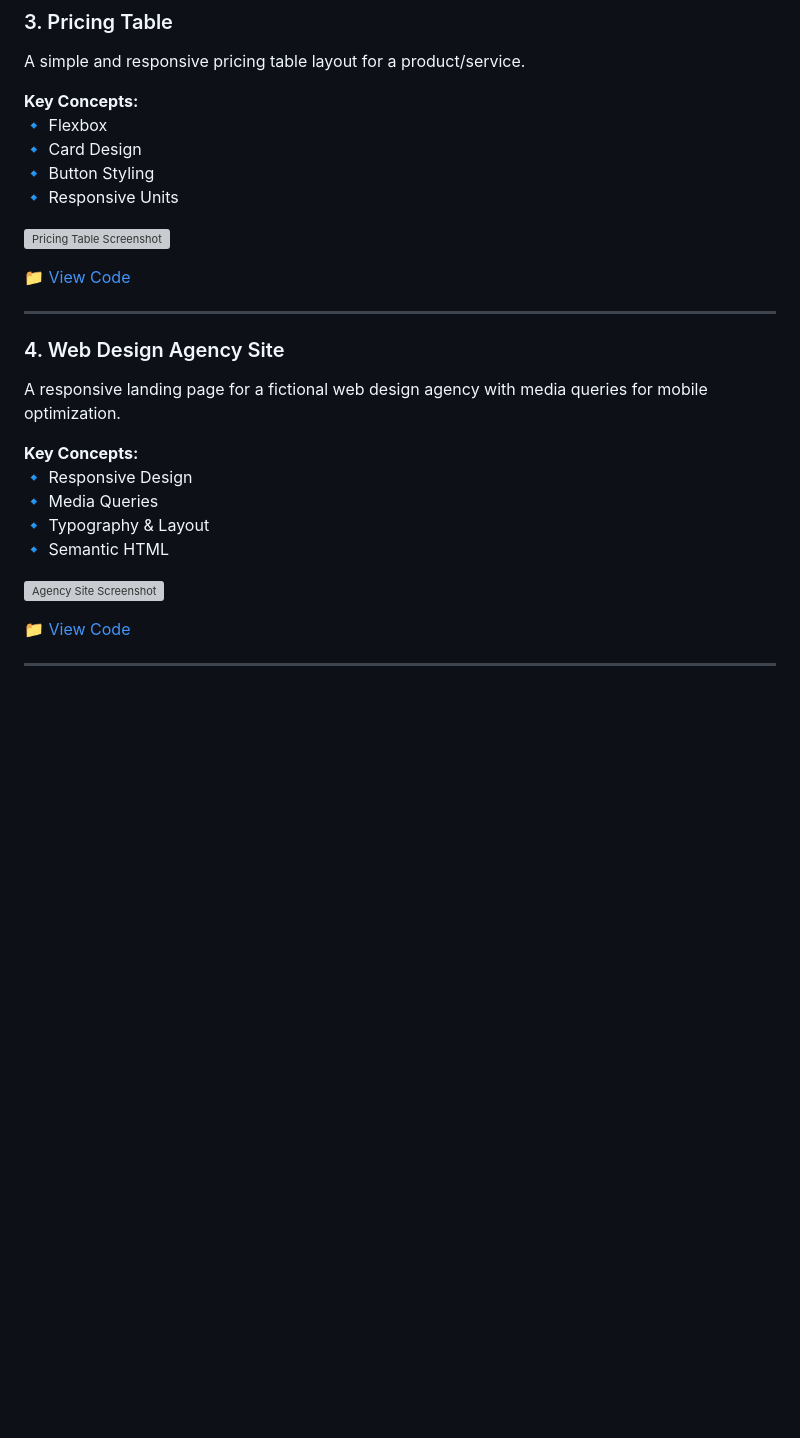
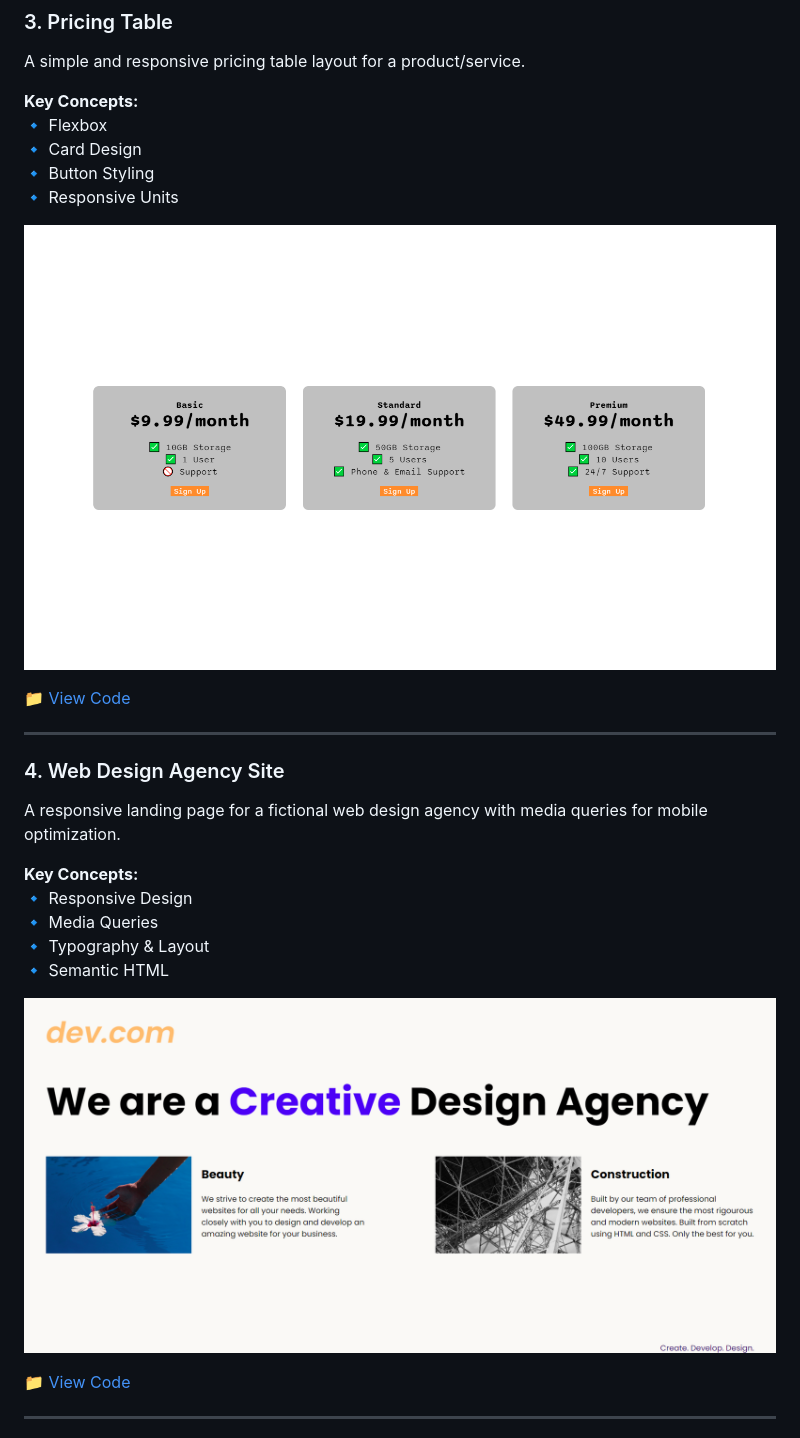
Before and after one commit to Wooltrod/My.Frontend.Portfolio, a Markdown page: README.md, the part around one of its changes. Drawn GitHub-style; pictures changed too: assets/project_previews/pricing-table.png (added), assets/project_previews/web-agency.png (added); blank space fills up the shorter version; grey boxes are pictures that could not be loaded.

```diff
--- a/README.md
+++ b/README.md
@@ -44,7 +44,7 @@ A simple and responsive pricing table layout for a product/service.
 🔹 Button Styling
 🔹 Responsive Units
 
-![Pricing Table Screenshot](./screenshots/pricing-table.png)
+![Pricing Table Screenshot](./assets/project_previews/pricing-table.png)
 
 📁 [View Code](./pricing-table)
 
@@ -59,7 +59,7 @@ A responsive landing page for a fictional web design agency with media queries f
 🔹 Typography & Layout
 🔹 Semantic HTML
 
-![Agency Site Screenshot](./screenshots/web-agency.png)
+![Agency Site Screenshot](./assets/project_previews/web-agency.png)
 
 📁 [View Code](./web-design-agency)
 
```
Also changed, not shown: other parts of README.md (+2 -2 lines), assets/project_previews/flag-of-laos.png (added), assets/project_previews/mondrian.png (added).
